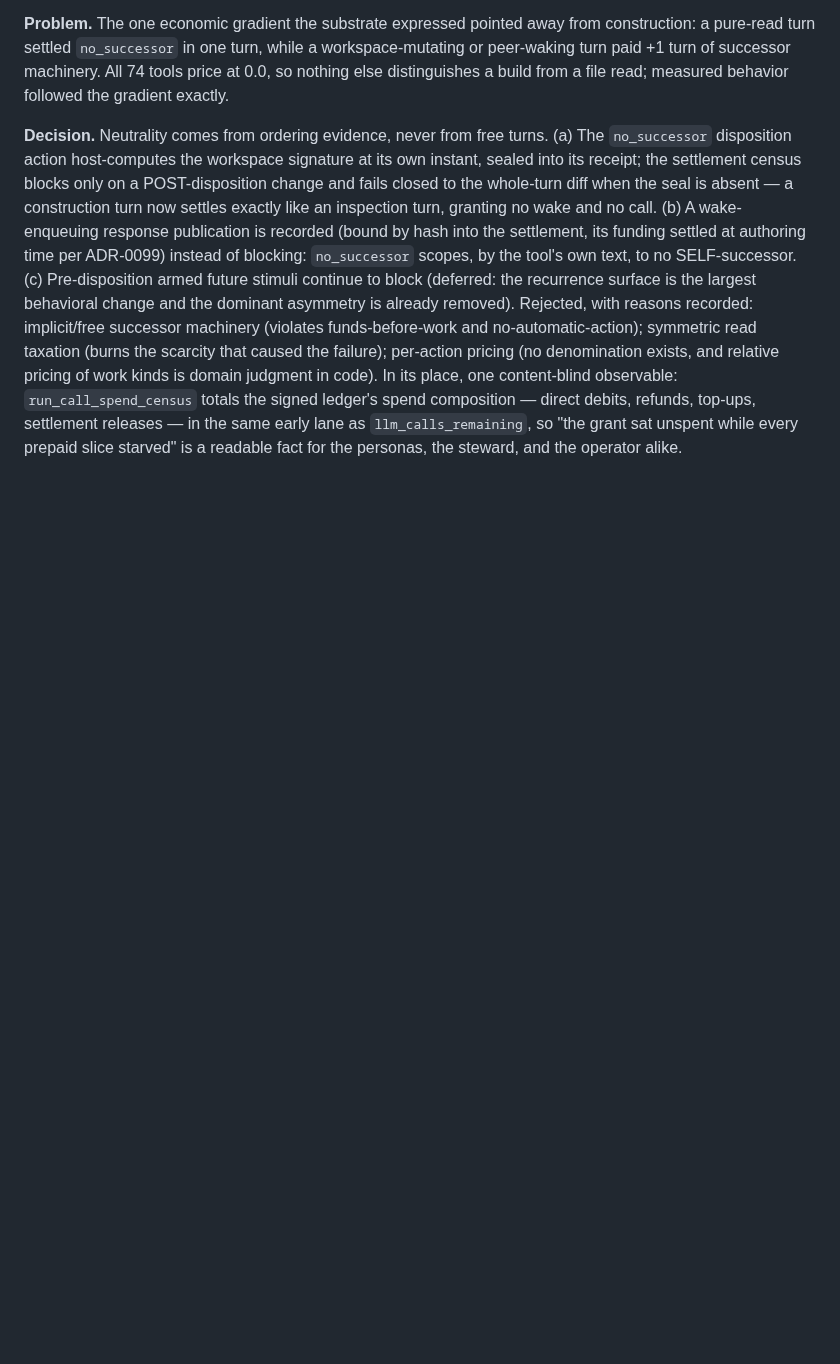
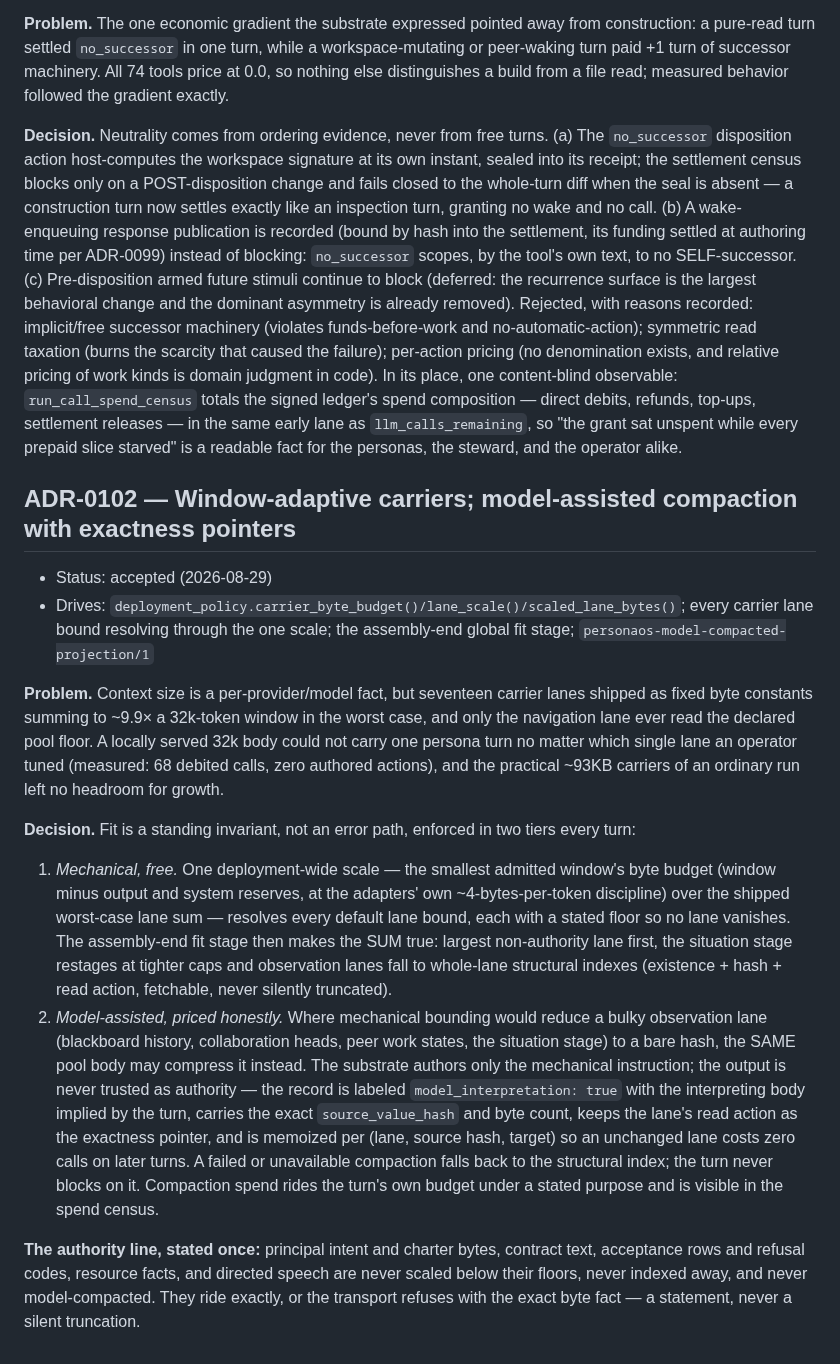
Before and after one commit to ai-personas/ai-personas-design, a Markdown page: 14_DECISIONS.md, the part around the change. GitHub-like rendering; blank space fills up the shorter version.

Commit message:
ADR-0102: window-adaptive carriers; model-assisted compaction with exactness pointers
Co-Authored-By: Claude Fable 5 <noreply@anthropic.com>

```diff
--- a/14_DECISIONS.md
+++ b/14_DECISIONS.md
@@ -1066,3 +1066,49 @@ ledger's spend composition — direct debits, refunds, top-ups, settlement
 releases — in the same early lane as `llm_calls_remaining`, so "the grant
 sat unspent while every prepaid slice starved" is a readable fact for the
 personas, the steward, and the operator alike.
+
+## ADR-0102 — Window-adaptive carriers; model-assisted compaction with exactness pointers
+
+- Status: accepted (2026-08-29)
+- Drives: `deployment_policy.carrier_byte_budget()/lane_scale()/scaled_lane_bytes()`;
+  every carrier lane bound resolving through the one scale; the assembly-end
+  global fit stage; `personaos-model-compacted-projection/1`
+
+**Problem.** Context size is a per-provider/model fact, but seventeen carrier
+lanes shipped as fixed byte constants summing to ~9.9× a 32k-token window in
+the worst case, and only the navigation lane ever read the declared pool
+floor. A locally served 32k body could not carry one persona turn no matter
+which single lane an operator tuned (measured: 68 debited calls, zero
+authored actions), and the practical ~93KB carriers of an ordinary run left
+no headroom for growth.
+
+**Decision.** Fit is a standing invariant, not an error path, enforced in
+two tiers every turn:
+
+1. *Mechanical, free.* One deployment-wide scale — the smallest admitted
+   window's byte budget (window minus output and system reserves, at the
+   adapters' own ~4-bytes-per-token discipline) over the shipped worst-case
+   lane sum — resolves every default lane bound, each with a stated floor so
+   no lane vanishes. The assembly-end fit stage then makes the SUM true:
+   largest non-authority lane first, the situation stage restages at tighter
+   caps and observation lanes fall to whole-lane structural indexes
+   (existence + hash + read action, fetchable, never silently truncated).
+2. *Model-assisted, priced honestly.* Where mechanical bounding would
+   reduce a bulky observation lane (blackboard history, collaboration
+   heads, peer work states, the situation stage) to a bare hash, the SAME
+   pool body may compress it instead. The substrate authors only the
+   mechanical instruction; the output is never trusted as authority — the
+   record is labeled `model_interpretation: true` with the interpreting
+   body implied by the turn, carries the exact `source_value_hash` and byte
+   count, keeps the lane's read action as the exactness pointer, and is
+   memoized per (lane, source hash, target) so an unchanged lane costs
+   zero calls on later turns. A failed or unavailable compaction falls
+   back to the structural index; the turn never blocks on it. Compaction
+   spend rides the turn's own budget under a stated purpose and is visible
+   in the spend census.
+
+**The authority line, stated once:** principal intent and charter bytes,
+contract text, acceptance rows and refusal codes, resource facts, and
+directed speech are never scaled below their floors, never indexed away,
+and never model-compacted. They ride exactly, or the transport refuses
+with the exact byte fact — a statement, never a silent truncation.
```
